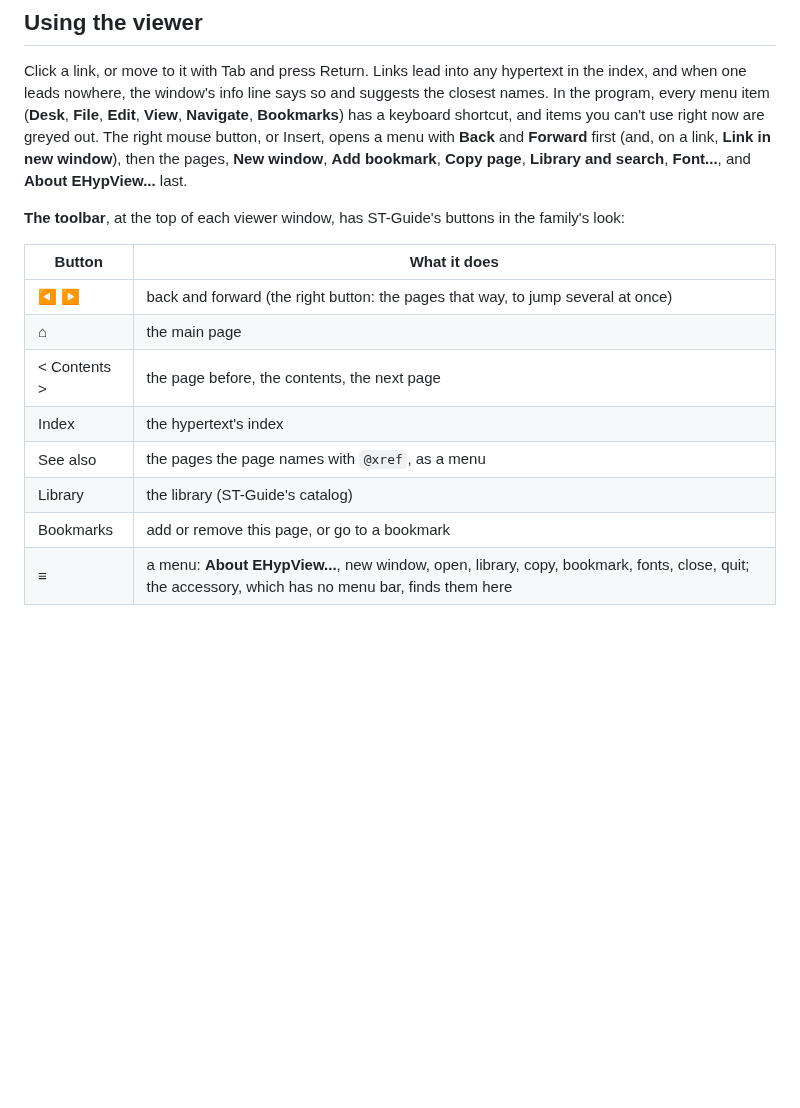
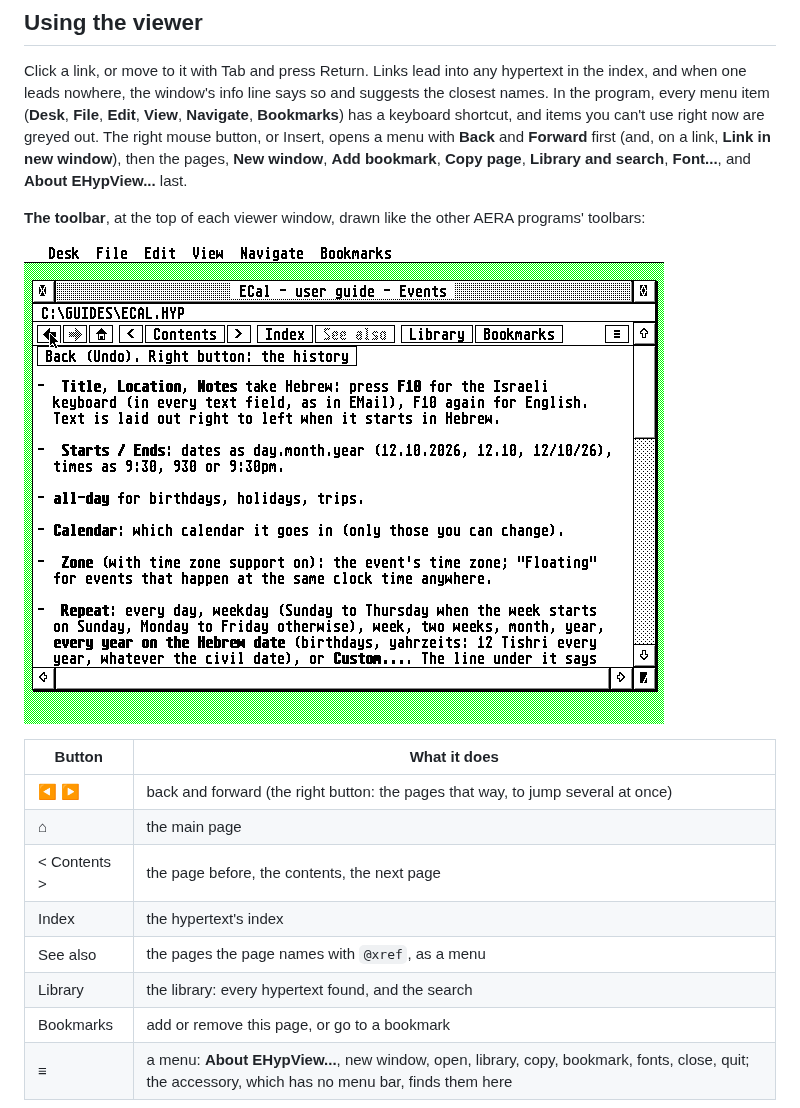
Before and after one commit to whomper/EHypView, a Markdown page: README.md, the part around one of its changes. GitHub-like rendering; pictures changed too: docs/toolbar.png (added); blank space fills up the shorter version.

```diff
--- a/README.md
+++ b/README.md
@@ -73,7 +73,9 @@ menu with **Back** and **Forward** first (and, on a link, **Link in new window**
 **New window**, **Add bookmark**, **Copy page**, **Library and search**, **Font...**, and
 **About EHypView...** last.
 
-**The toolbar**, at the top of each viewer window, has ST-Guide's buttons in the family's look:
+**The toolbar**, at the top of each viewer window, drawn like the other AERA programs' toolbars:
+
+![The viewer showing a page of ECal's guide, with the toolbar above it and the Back button's tooltip, "Back (Undo). Right button: the history"](docs/toolbar.png)
 
 | Button | What it does |
 |---|---|
@@ -82,7 +84,7 @@ menu with **Back** and **Forward** first (and, on a link, **Link in new window**
 | < Contents > | the page before, the contents, the next page |
 | Index | the hypertext's index |
 | See also | the pages the page names with `@xref`, as a menu |
-| Library | the library (ST-Guide's catalog) |
+| Library | the library: every hypertext found, and the search |
 | Bookmarks | add or remove this page, or go to a bookmark |
 | ≡ | a menu: **About EHypView...**, new window, open, library, copy, bookmark, fonts, close, quit; the accessory, which has no menu bar, finds them here |
 
```
Also changed, not shown: other parts of README.md (+24 -22 lines), docs/library.png (added), docs/screenshot.png.
